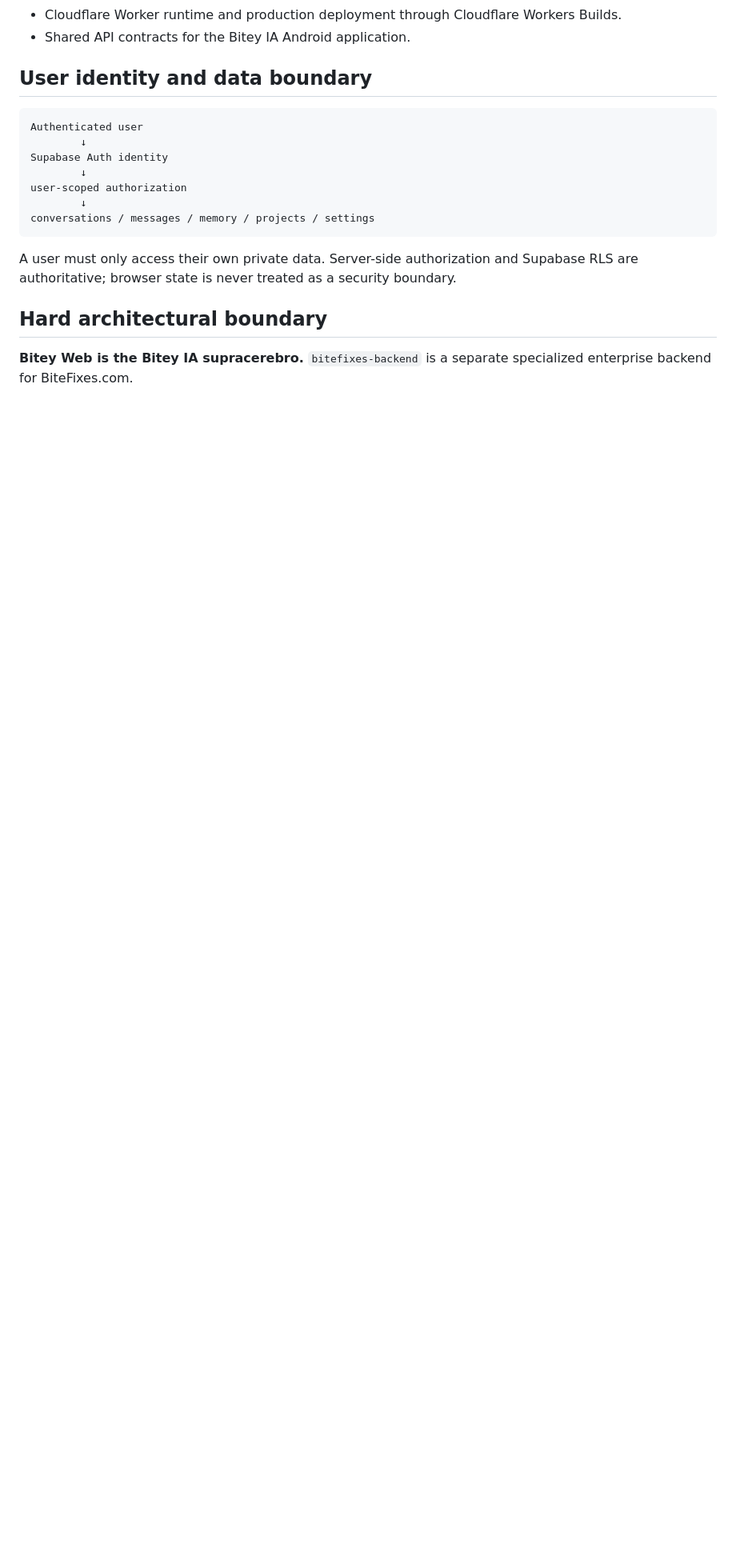
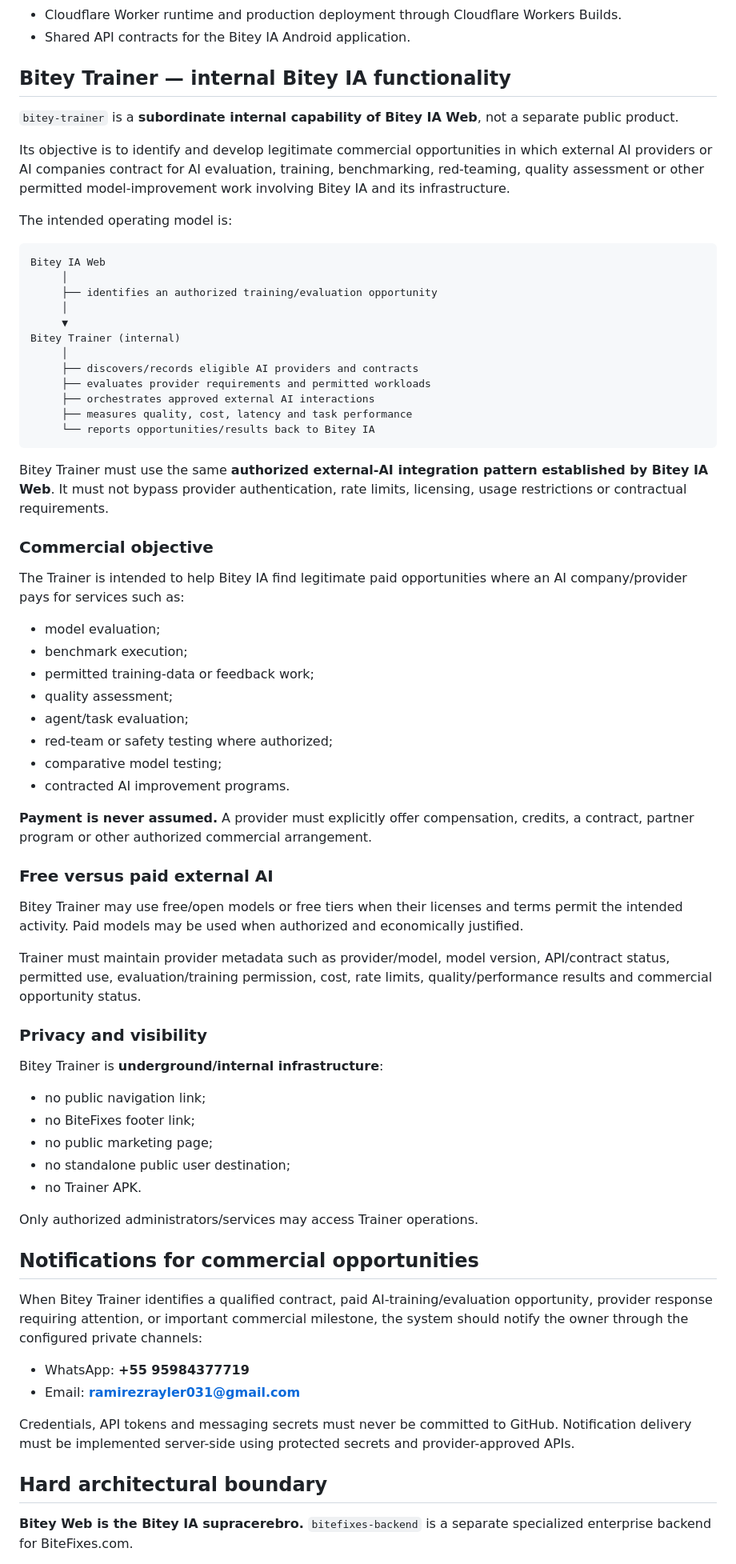
Before and after one commit to raylerr481/bitey-web, a Markdown page: README.md, the part around one of its changes. Shown at 80% size. Drawn GitHub-style; blank space fills up the shorter version.

Commit message:
docs: define Bitey Trainer as internal Bitey IA capability

````diff
--- a/README.md
+++ b/README.md
@@ -48,19 +54,72 @@ Provide a reliable, general-purpose AI experience through the web while keeping
 - Cloudflare Worker runtime and production deployment through Cloudflare Workers Builds.
 - Shared API contracts for the Bitey IA Android application.
 
-## User identity and data boundary
+## Bitey Trainer — internal Bitey IA functionality
+
+`bitey-trainer` is a **subordinate internal capability of Bitey IA Web**, not a separate public product.
+
+Its objective is to identify and develop legitimate commercial opportunities in which external AI providers or AI companies contract for AI evaluation, training, benchmarking, red-teaming, quality assessment or other permitted model-improvement work involving Bitey IA and its infrastructure.
+
+The intended operating model is:
 
 ```text
-Authenticated user
-        ↓
-Supabase Auth identity
-        ↓
-user-scoped authorization
-        ↓
-conversations / messages / memory / projects / settings
+Bitey IA Web
+     │
+     ├── identifies an authorized training/evaluation opportunity
+     │
+     ▼
+Bitey Trainer (internal)
+     │
+     ├── discovers/records eligible AI providers and contracts
+     ├── evaluates provider requirements and permitted workloads
+     ├── orchestrates approved external AI interactions
+     ├── measures quality, cost, latency and task performance
+     └── reports opportunities/results back to Bitey IA
 ```
 
-A user must only access their own private data. Server-side authorization and Supabase RLS are authoritative; browser state is never treated as a security boundary.
+Bitey Trainer must use the same **authorized external-AI integration pattern established by Bitey IA Web**. It must not bypass provider authentication, rate limits, licensing, usage restrictions or contractual requirements.
+
+### Commercial objective
+
+The Trainer is intended to help Bitey IA find legitimate paid opportunities where an AI company/provider pays for services such as:
+
+- model evaluation;
+- benchmark execution;
+- permitted training-data or feedback work;
+- quality assessment;
+- agent/task evaluation;
+- red-team or safety testing where authorized;
+- comparative model testing;
+- contracted AI improvement programs.
+
+**Payment is never assumed.** A provider must explicitly offer compensation, credits, a contract, partner program or other authorized commercial arrangement.
+
+### Free versus paid external AI
+
+Bitey Trainer may use free/open models or free tiers when their licenses and terms permit the intended activity. Paid models may be used when authorized and economically justified.
+
+Trainer must maintain provider metadata such as provider/model, model version, API/contract status, permitted use, evaluation/training permission, cost, rate limits, quality/performance results and commercial opportunity status.
+
+### Privacy and visibility
+
+Bitey Trainer is **underground/internal infrastructure**:
+
+- no public navigation link;
+- no BiteFixes footer link;
+- no public marketing page;
+- no standalone public user destination;
+- no Trainer APK.
+
+Only authorized administrators/services may access Trainer operations.
+
+## Notifications for commercial opportunities
+
+When Bitey Trainer identifies a qualified contract, paid AI-training/evaluation opportunity, provider response requiring attention, or important commercial milestone, the system should notify the owner through the configured private channels:
+
+- WhatsApp: **+55 95984377719**
+- Email: **ramirezrayler031@gmail.com**
+
+Credentials, API tokens and messaging secrets must never be committed to GitHub. Notification delivery must be implemented server-side using protected secrets and provider-approved APIs.
 
 ## Hard architectural boundary
 
````
Also changed, not shown: other parts of README.md (+23 -35 lines).
